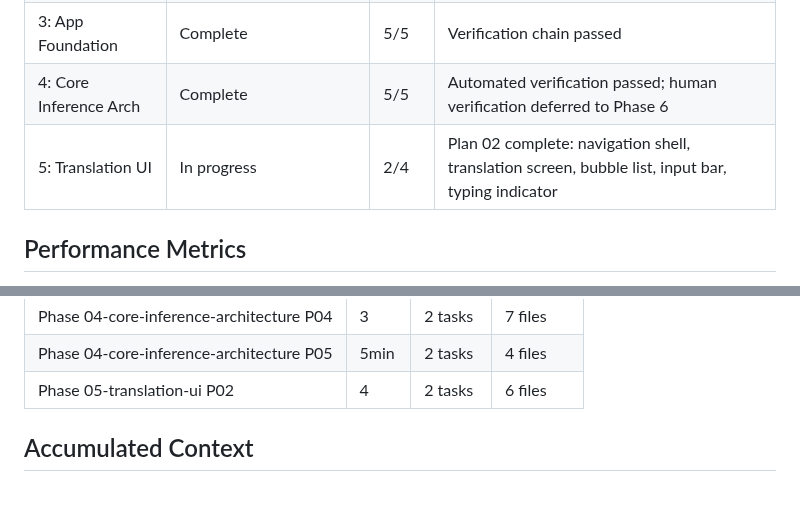
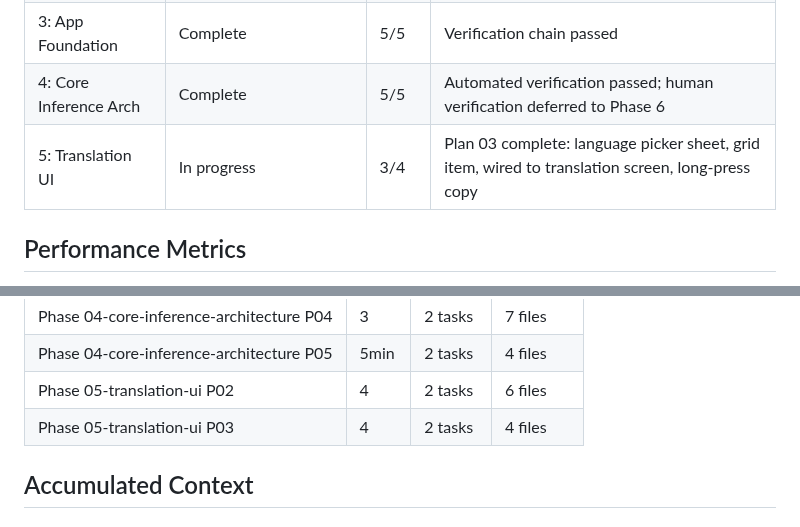
Before and after one commit to sneptech/bittybot, a Markdown page: .planning/STATE.md, 2 parts joined by grey strips. Rendered like a GitHub page; blank space fills up the shorter version.

```diff
--- a/.planning/STATE.md
+++ b/.planning/STATE.md
@@ -23,7 +23,7 @@ Progress: [████░░░░░░] ~46% (4 phases complete + Phase 5 Pla
 | 2: Model Distribution | Complete | 3/3 | Verification chain passed, all success criteria met |
 | 3: App Foundation | Complete | 5/5 | Verification chain passed |
 | 4: Core Inference Arch | Complete | 5/5 | Automated verification passed; human verification deferred to Phase 6 |
-| 5: Translation UI | In progress | 2/4 | Plan 02 complete: navigation shell, translation screen, bubble list, input bar, typing indicator |
+| 5: Translation UI | In progress | 3/4 | Plan 03 complete: language picker sheet, grid item, wired to translation screen, long-press copy |
 
 ## Performance Metrics
 
@@ -44,6 +44,7 @@ Progress: [████░░░░░░] ~46% (4 phases complete + Phase 5 Pla
 | Phase 04-core-inference-architecture P04 | 3 | 2 tasks | 7 files |
 | Phase 04-core-inference-architecture P05 | 5min | 2 tasks | 4 files |
 | Phase 05-translation-ui P02 | 4 | 2 tasks | 6 files |
+| Phase 05-translation-ui P03 | 4 | 2 tasks | 4 files |
 
 ## Accumulated Context
 
```
Also changed, not shown: other parts of .planning/STATE.md (+8 -5 lines), .planning/ROADMAP.md (+2 -2 lines), 1 other file.
